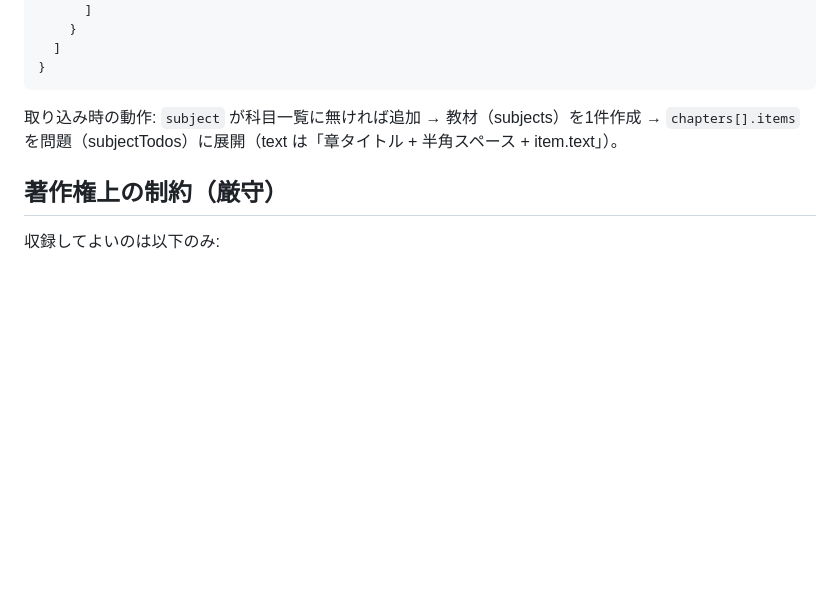
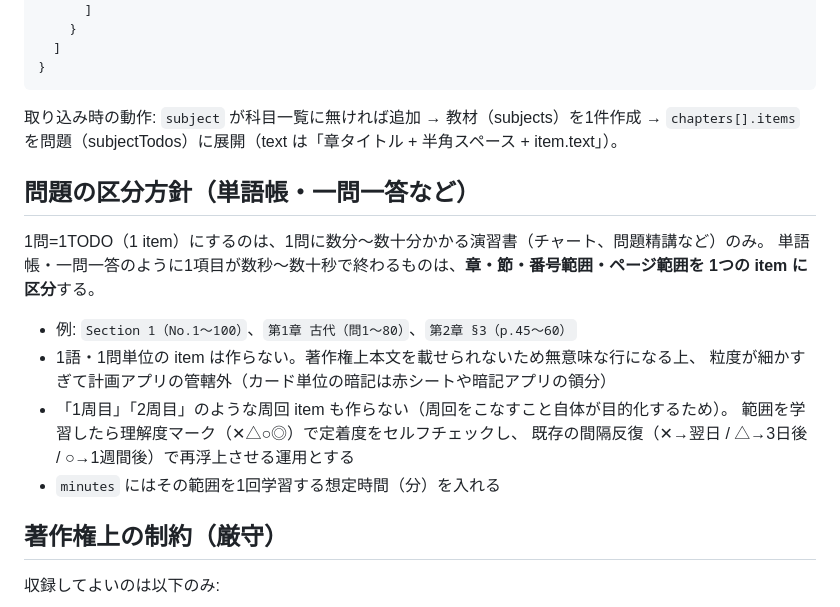
Before and after one commit to hokuto-create/DayFlow-public, a Markdown page: templates/README.md, the part around the change. Drawn GitHub-style; blank space fills up the shorter version.

Commit message:
単語帳・一問一答の区分方針をテンプレREADMEに明文化
1問単位のTODOにするのは演習書のみとし、単語帳・一問一答は
章・節・番号範囲・ページ範囲で1 itemに区分する方針を記載。
1語単位や周回（1周目/2周目）のitemは作らず、範囲への
理解度マーク＋既存の間隔反復で定着を管理する運用とする。

https://claude.ai/code/session_011Dwp5y2uugDmzfUjo8TaKA

```diff
--- a/templates/README.md
+++ b/templates/README.md
@@ -57,6 +57,20 @@
 取り込み時の動作: `subject` が科目一覧に無ければ追加 → 教材（subjects）を1件作成 →
 `chapters[].items` を問題（subjectTodos）に展開（text は「章タイトル + 半角スペース + item.text」）。
 
+## 問題の区分方針（単語帳・一問一答など）
+
+1問=1TODO（1 item）にするのは、1問に数分〜数十分かかる演習書（チャート、問題精講など）のみ。
+単語帳・一問一答のように1項目が数秒〜数十秒で終わるものは、**章・節・番号範囲・ページ範囲を
+1つの item に区分**する。
+
+- 例: `Section 1（No.1〜100）`、`第1章 古代（問1〜80）`、`第2章 §3（p.45〜60）`
+- 1語・1問単位の item は作らない。著作権上本文を載せられないため無意味な行になる上、
+  粒度が細かすぎて計画アプリの管轄外（カード単位の暗記は赤シートや暗記アプリの領分）
+- 「1周目」「2周目」のような周回 item も作らない（周回をこなすこと自体が目的化するため）。
+  範囲を学習したら理解度マーク（✕△○◎）で定着度をセルフチェックし、
+  既存の間隔反復（✕→翌日 / △→3日後 / ○→1週間後）で再浮上させる運用とする
+- `minutes` にはその範囲を1回学習する想定時間（分）を入れる
+
 ## 著作権上の制約（厳守）
 
 収録してよいのは以下のみ:
```
